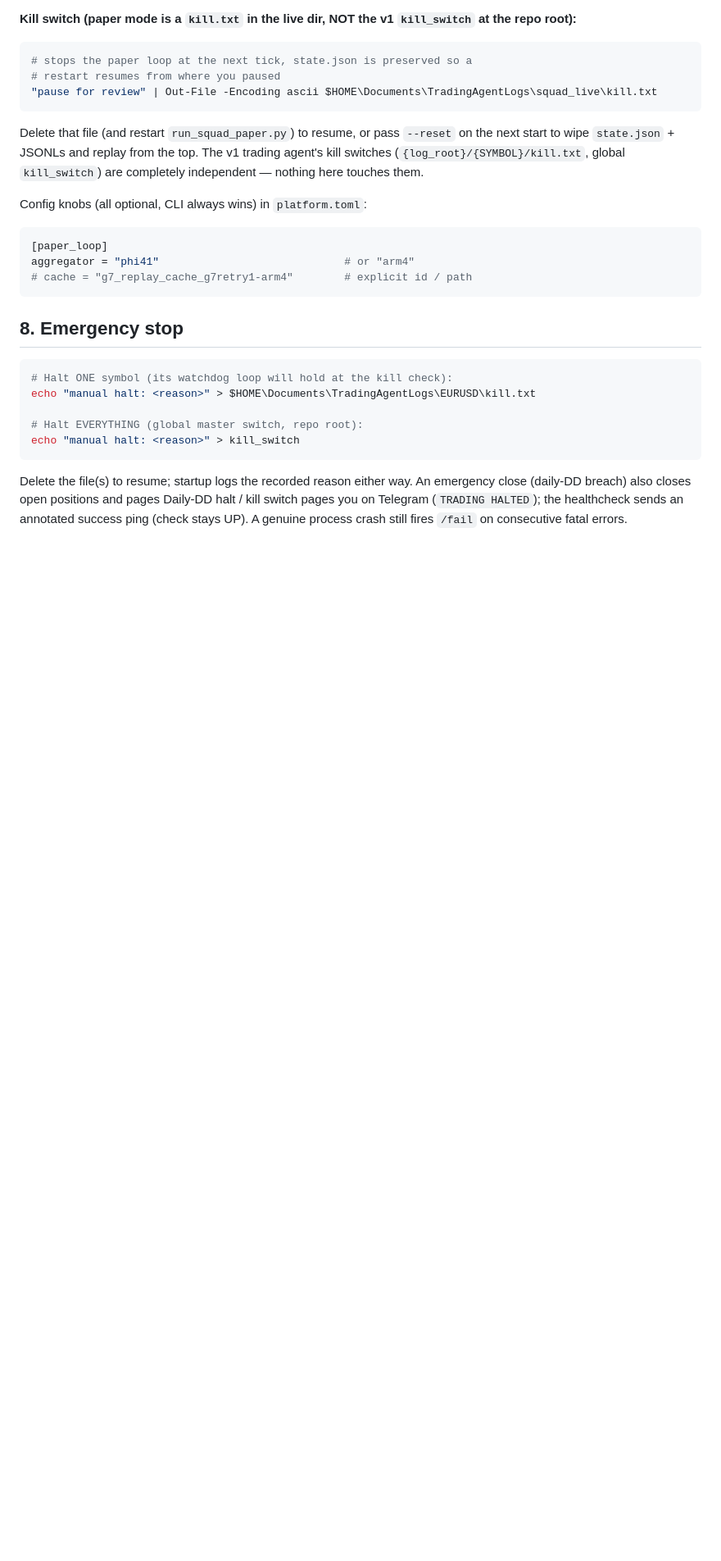
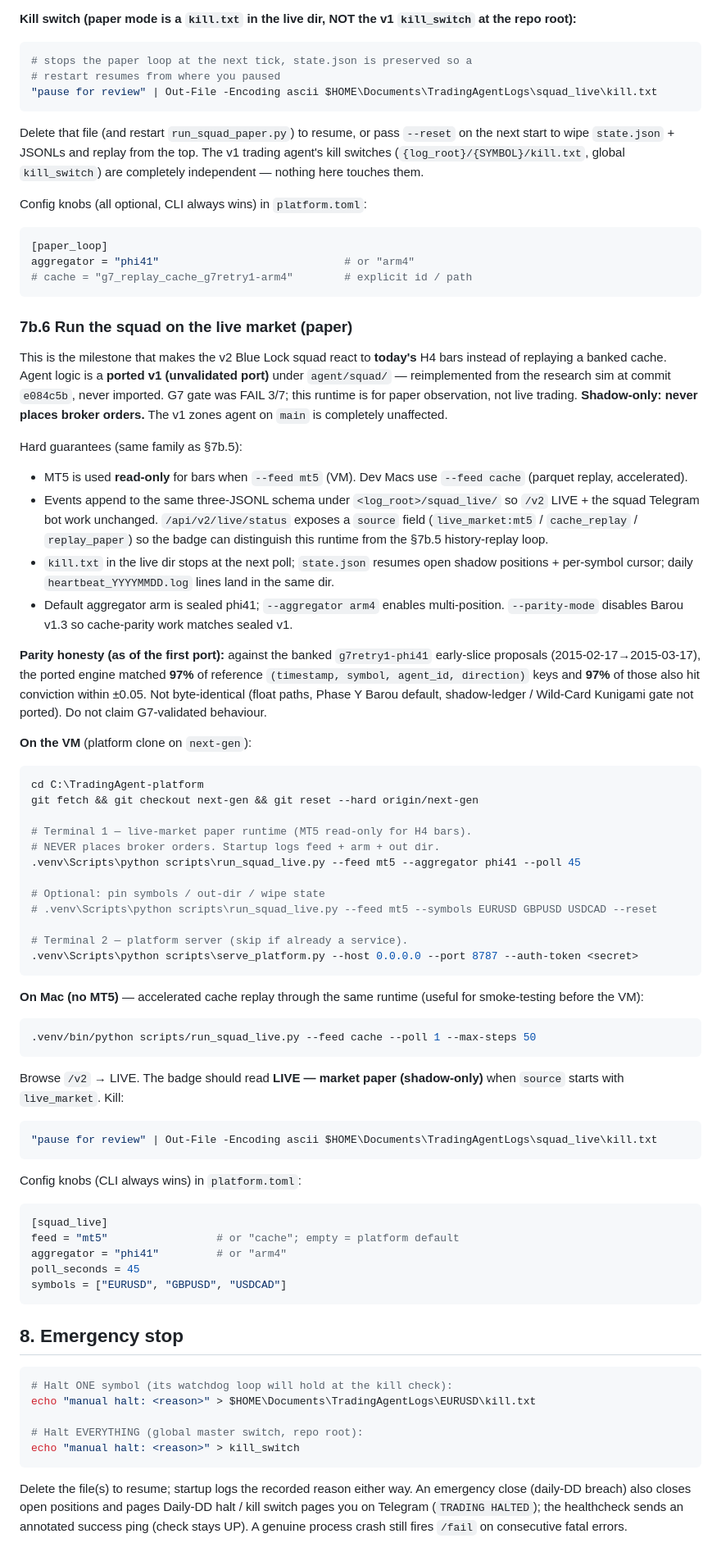
Before and after one commit to TheFinix13/Trading_AI_model, a Markdown page: docs/RUNBOOK_demo_launch.md, the part around the change. Shown at 82% size. Drawn GitHub-style; blank space fills up the shorter version.

Commit message:
Runbook 7b.6 + ai_context v0.35: live-market squad paper runtime
VM/Mac start commands, shadow-only warning, parity honesty note, and
compact brain-dump update for the ported agent/squad/ package.

````diff
--- a/docs/RUNBOOK_demo_launch.md
+++ b/docs/RUNBOOK_demo_launch.md
@@ -388,6 +388,81 @@ aggregator = "phi41"                             # or "arm4"
 # cache = "g7_replay_cache_g7retry1-arm4"        # explicit id / path
 ```
 
+### 7b.6 Run the squad on the live market (paper)
+
+This is the milestone that makes the v2 Blue Lock squad react to
+**today's** H4 bars instead of replaying a banked cache. Agent logic
+is a **ported v1 (unvalidated port)** under `agent/squad/` —
+reimplemented from the research sim at commit `e084c5b`, never
+imported. G7 gate was FAIL 3/7; this runtime is for paper observation,
+not live trading. **Shadow-only: never places broker orders.** The v1
+zones agent on `main` is completely unaffected.
+
+Hard guarantees (same family as §7b.5):
+
+* MT5 is used **read-only** for bars when `--feed mt5` (VM). Dev Macs
+  use `--feed cache` (parquet replay, accelerated).
+* Events append to the same three-JSONL schema under
+  `<log_root>/squad_live/` so `/v2` LIVE + the squad Telegram bot work
+  unchanged. `/api/v2/live/status` exposes a `source` field
+  (`live_market:mt5` / `cache_replay` / `replay_paper`) so the badge
+  can distinguish this runtime from the §7b.5 history-replay loop.
+* `kill.txt` in the live dir stops at the next poll; `state.json`
+  resumes open shadow positions + per-symbol cursor; daily
+  `heartbeat_YYYYMMDD.log` lines land in the same dir.
+* Default aggregator arm is sealed phi41; `--aggregator arm4` enables
+  multi-position. `--parity-mode` disables Barou v1.3 so cache-parity
+  work matches sealed v1.
+
+**Parity honesty (as of the first port):** against the banked
+`g7retry1-phi41` early-slice proposals (2015-02-17→2015-03-17), the
+ported engine matched **97%** of reference `(timestamp, symbol,
+agent_id, direction)` keys and **97%** of those also hit conviction
+within ±0.05. Not byte-identical (float paths, Phase Y Barou default,
+shadow-ledger / Wild-Card Kunigami gate not ported). Do not claim
+G7-validated behaviour.
+
+**On the VM** (platform clone on `next-gen`):
+
+```powershell
+cd C:\TradingAgent-platform
+git fetch && git checkout next-gen && git reset --hard origin/next-gen
+
+# Terminal 1 — live-market paper runtime (MT5 read-only for H4 bars).
+# NEVER places broker orders. Startup logs feed + arm + out dir.
+.venv\Scripts\python scripts\run_squad_live.py --feed mt5 --aggregator phi41 --poll 45
+
+# Optional: pin symbols / out-dir / wipe state
+# .venv\Scripts\python scripts\run_squad_live.py --feed mt5 --symbols EURUSD GBPUSD USDCAD --reset
+
+# Terminal 2 — platform server (skip if already a service).
+.venv\Scripts\python scripts\serve_platform.py --host 0.0.0.0 --port 8787 --auth-token <secret>
+```
+
+**On Mac (no MT5)** — accelerated cache replay through the same
+runtime (useful for smoke-testing before the VM):
+
+```bash
+.venv/bin/python scripts/run_squad_live.py --feed cache --poll 1 --max-steps 50
+```
+
+Browse `/v2` → LIVE. The badge should read **LIVE — market paper
+(shadow-only)** when `source` starts with `live_market`. Kill:
+
+```powershell
+"pause for review" | Out-File -Encoding ascii $HOME\Documents\TradingAgentLogs\squad_live\kill.txt
+```
+
+Config knobs (CLI always wins) in `platform.toml`:
+
+```toml
+[squad_live]
+feed = "mt5"                 # or "cache"; empty = platform default
+aggregator = "phi41"         # or "arm4"
+poll_seconds = 45
+symbols = ["EURUSD", "GBPUSD", "USDCAD"]
+```
+
 ## 8. Emergency stop
 
 ```powershell
````
Also changed, not shown: ai_context.md (+39 -2 lines).
